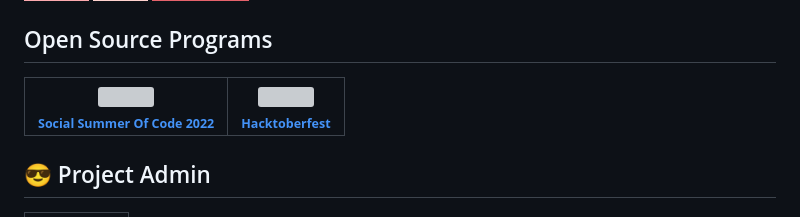
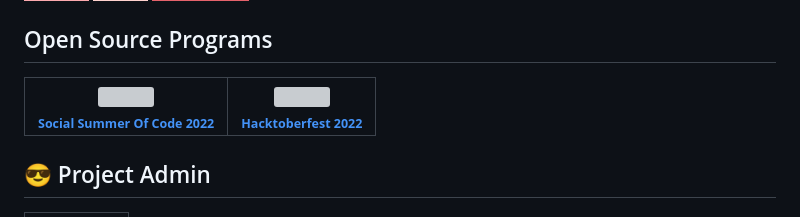
Before and after one commit to Susmita-Dey/Sukoon, a Markdown page: README.md, the part around the change. GitHub-like rendering; badges without logos; grey boxes are pictures that could not be loaded.

Commit message:
Update README.md
Signed-off-by: Susmita Dey <susmitadey475@gmail.com>

```diff
--- a/README.md
+++ b/README.md
@@ -70,7 +70,7 @@ For contributing guidelines and standards, visit [contributing.md](https://githu
 <a href="https://ssoc.devfolio.co/"><img src="https://user-images.githubusercontent.com/72400676/182021806-e7439fdd-8f9b-46a6-a1da-0bf731bbe379.png" width=100px height=100px /><br /><sub><b>Social Summer Of Code 2022</b></sub></a>
  </td>
  <td align="center">
-<a href="https://hacktoberfest.com/"><img src="https://user-images.githubusercontent.com/79099734/195970153-ee19d55b-20fc-4ddb-a91d-000773699c37.png" width=100px height=100px /><br /><sub><b>Hacktoberfest</b></sub></a>
+<a href="https://hacktoberfest.com/"><img src="https://user-images.githubusercontent.com/79099734/195970153-ee19d55b-20fc-4ddb-a91d-000773699c37.png" width=100px height=100px /><br /><sub><b>Hacktoberfest 2022</b></sub></a>
  </td>
  </tr>
 </table>
```
